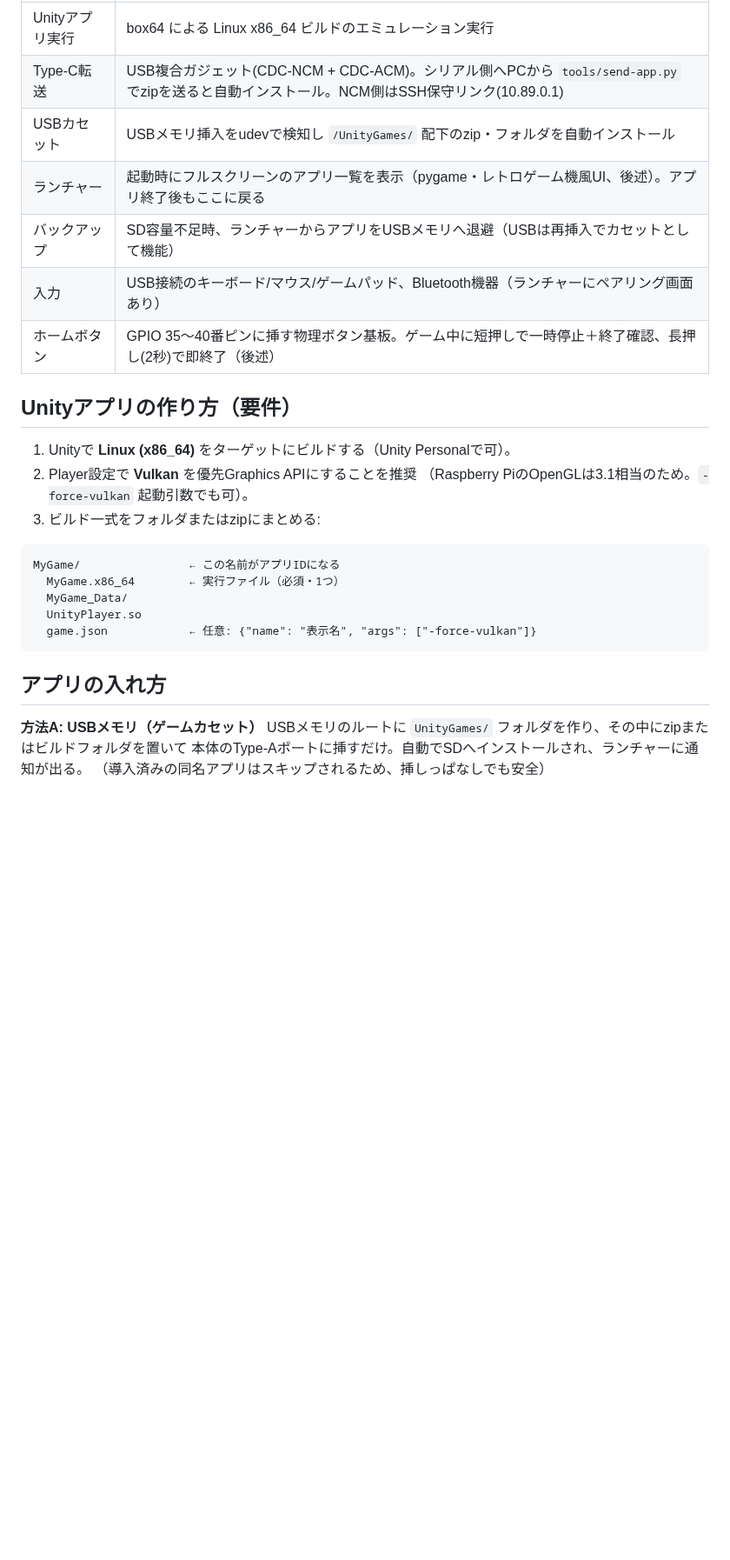
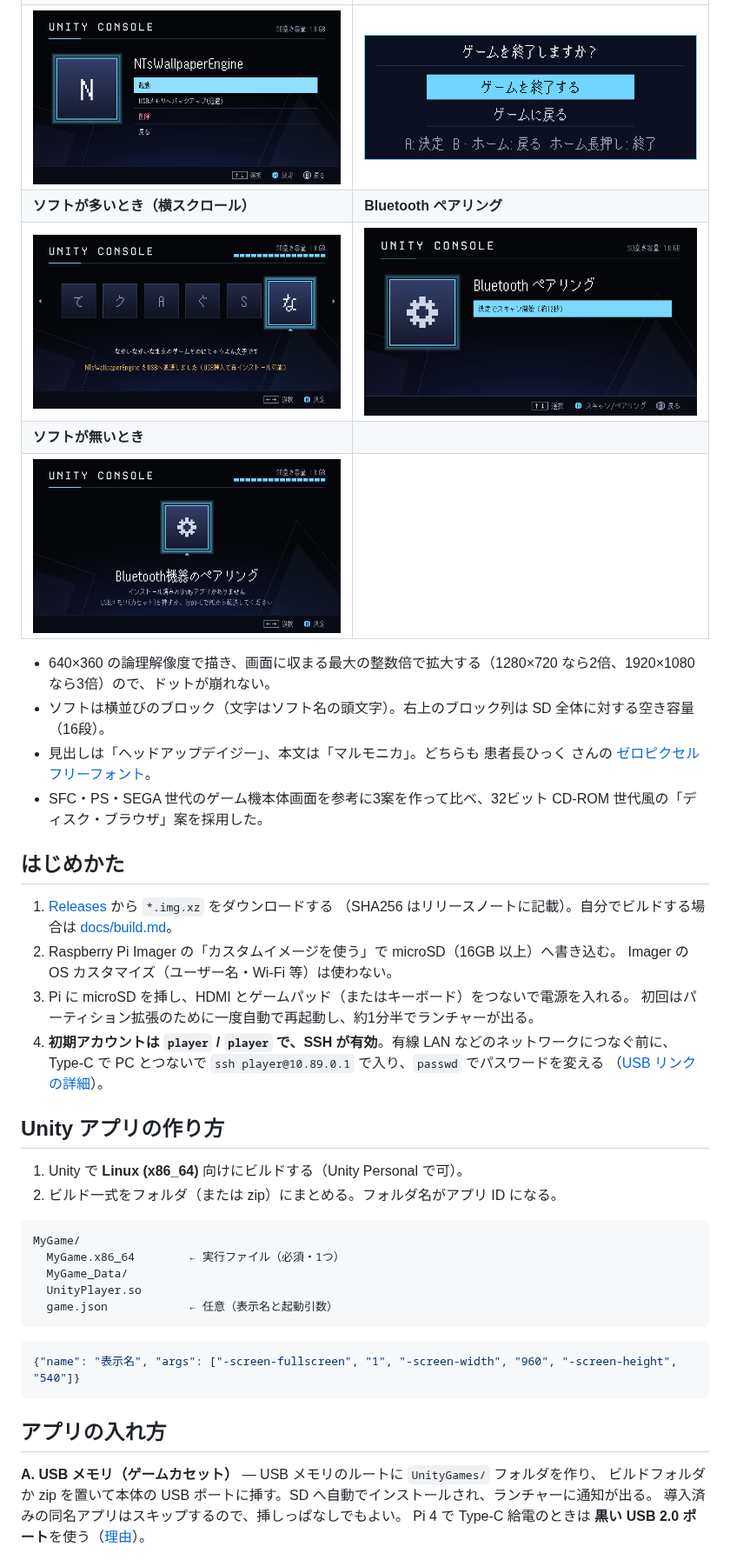
Before and after one commit to radiann-kswg/RasPiOS_UnityConsole, a Markdown page: README.md, the part around one of its changes. Shown at 87% size. GitHub-like rendering; pictures changed too: docs/images/screen-bluetooth.png (added), docs/images/screen-empty.png (added), docs/images/screen-list-scroll.png (added); blank space fills up the shorter version.

````diff
--- a/README.md
+++ b/README.md
@@ -20,31 +31,49 @@ USBメモリ「ゲームカセット」やType-C接続のPCからSDカードへ
 | --- | --- |
-| Unityアプリ実行 | box64 による Linux x86_64 ビルドのエミュレーション実行 |
-| Type-C転送 | USB複合ガジェット(CDC-NCM + CDC-ACM)。シリアル側へPCから `tools/send-app.py` でzipを送ると自動インストール。NCM側はSSH保守リンク(10.89.0.1) |
-| USBカセット | USBメモリ挿入をudevで検知し `/UnityGames/` 配下のzip・フォルダを自動インストール |
-| ランチャー | 起動時にフルスクリーンのアプリ一覧を表示（pygame・レトロゲーム機風UI、後述）。アプリ終了後もここに戻る |
-| バックアップ | SD容量不足時、ランチャーからアプリをUSBメモリへ退避（USBは再挿入でカセットとして機能） |
-| 入力 | USB接続のキーボード/マウス/ゲームパッド、Bluetooth機器（ランチャーにペアリング画面あり） |
-| ホームボタン | GPIO 35〜40番ピンに挿す物理ボタン基板。ゲーム中に短押しで一時停止＋終了確認、長押し(2秒)で即終了（後述） |
+| ![ソフトメニュー](docs/images/screen-menu.png) | ![終了確認ダイアログ](docs/images/screen-quit-dialog.png) |
+| **ソフトが多いとき（横スクロール）** | **Bluetooth ペアリング** |
+| ![横スクロール](docs/images/screen-list-scroll.png) | ![Bluetooth ペアリング](docs/images/screen-bluetooth.png) |
+| **ソフトが無いとき** | |
+| ![未インストール](docs/images/screen-empty.png) | |
 
-## Unityアプリの作り方（要件）
+- 640×360 の論理解像度で描き、画面に収まる最大の整数倍で拡大する（1280×720 なら2倍、1920×1080 なら3倍）ので、ドットが崩れない。
+- ソフトは横並びのブロック（文字はソフト名の頭文字）。右上のブロック列は SD 全体に対する空き容量（16段）。
+- 見出しは「ヘッドアップデイジー」、本文は「マルモニカ」。どちらも 患者長ひっく さんの
+  [ゼロピクセルフリーフォント](https://hicchicc.github.io/00ff/)。
+- SFC・PS・SEGA 世代のゲーム機本体画面を参考に3案を作って比べ、32ビット CD-ROM 世代風の「ディスク・ブラウザ」案を採用した。
 
-1. Unityで **Linux (x86_64)** をターゲットにビルドする（Unity Personalで可）。
-2. Player設定で **Vulkan** を優先Graphics APIにすることを推奨
-   （Raspberry PiのOpenGLは3.1相当のため。`-force-vulkan` 起動引数でも可）。
-3. ビルド一式をフォルダまたはzipにまとめる:
+## はじめかた
+
+1. [Releases](https://github.com/radiann-kswg/RasPiOS_UnityConsole/releases) から `*.img.xz` をダウンロードする
+   （SHA256 はリリースノートに記載）。自分でビルドする場合は [docs/build.md](docs/build.md)。
+2. Raspberry Pi Imager の「カスタムイメージを使う」で microSD（16GB 以上）へ書き込む。
+   Imager の OS カスタマイズ（ユーザー名・Wi-Fi 等）は使わない。
+3. Pi に microSD を挿し、HDMI とゲームパッド（またはキーボード）をつないで電源を入れる。
+   初回はパーティション拡張のために一度自動で再起動し、約1分半でランチャーが出る。
+4. **初期アカウントは `player` / `player` で、SSH が有効**。有線 LAN などのネットワークにつなぐ前に、
+   Type-C で PC とつないで `ssh player@10.89.0.1` で入り、`passwd` でパスワードを変える
+   （[USB リンクの詳細](docs/maintenance.md#type-c-の-usb-リンク)）。
+
+## Unity アプリの作り方
+
+1. Unity で **Linux (x86_64)** 向けにビルドする（Unity Personal で可）。
+2. ビルド一式をフォルダ（または zip）にまとめる。フォルダ名がアプリ ID になる。
 
 ```
-MyGame/                ← この名前がアプリIDになる
+MyGame/
   MyGame.x86_64        ← 実行ファイル（必須・1つ）
   MyGame_Data/
   UnityPlayer.so
-  game.json            ← 任意: {"name": "表示名", "args": ["-force-vulkan"]}
+  game.json            ← 任意（表示名と起動引数）
+```
+
+```json
+{"name": "表示名", "args": ["-screen-fullscreen", "1", "-screen-width", "960", "-screen-height", "540"]}
 ```
 
 ## アプリの入れ方
 
-**方法A: USBメモリ（ゲームカセット）**
-USBメモリのルートに `UnityGames/` フォルダを作り、その中にzipまたはビルドフォルダを置いて
-本体のType-Aポートに挿すだけ。自動でSDへインストールされ、ランチャーに通知が出る。
-（導入済みの同名アプリはスキップされるため、挿しっぱなしでも安全）
+**A. USB メモリ（ゲームカセット）** — USB メモリのルートに `UnityGames/` フォルダを作り、
+ビルドフォルダか zip を置いて本体の USB ポートに挿す。SD へ自動でインストールされ、ランチャーに通知が出る。
+導入済みの同名アプリはスキップするので、挿しっぱなしでもよい。
+Pi 4 で Type-C 給電のときは **黒い USB 2.0 ポート**を使う（[理由](docs/maintenance.md#pi-4-の-usb-30青ポートについて)）。
 
````
Also changed, not shown: other parts of README.md (+105 -176 lines), docs/build.md (added, +86 -0 lines), docs/home-button.md (added, +60 -0 lines), docs/maintenance.md (added, +100 -0 lines), docs/images/launcher-hdmi.png (added), 2 other files.
